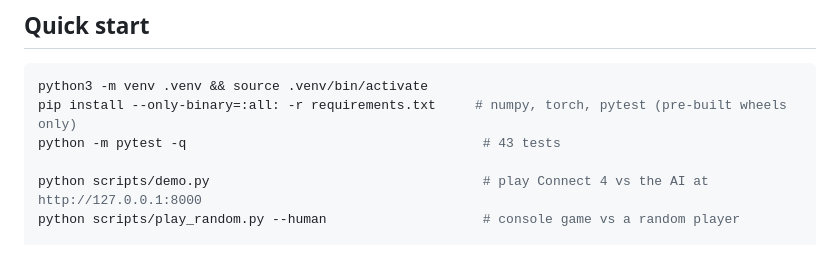
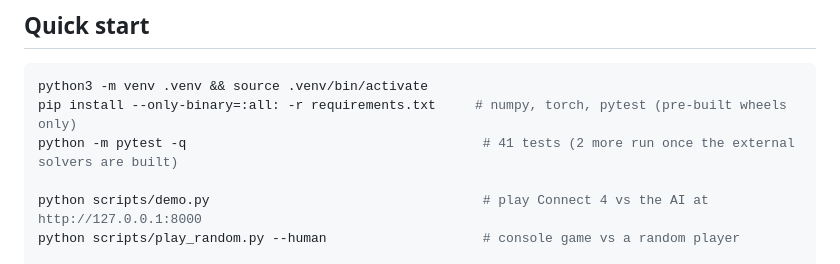
Before and after one commit to DeMarDerozan11/selfplay-boardgames, a Markdown page: README.md, the part around the change. Rendered like a GitHub page.

Commit message:
README: accurate test count on a fresh clone

````diff
--- a/README.md
+++ b/README.md
@@ -32,7 +32,7 @@ self-play (see [Ablations](#ablations-connect-4) and [Limitations](#limitations)
 ```bash
 python3 -m venv .venv && source .venv/bin/activate
 pip install --only-binary=:all: -r requirements.txt     # numpy, torch, pytest (pre-built wheels only)
-python -m pytest -q                                      # 43 tests
+python -m pytest -q                                      # 41 tests (2 more run once the external solvers are built)
 
 python scripts/demo.py                                   # play Connect 4 vs the AI at http://127.0.0.1:8000
 python scripts/play_random.py --human                    # console game vs a random player
````
